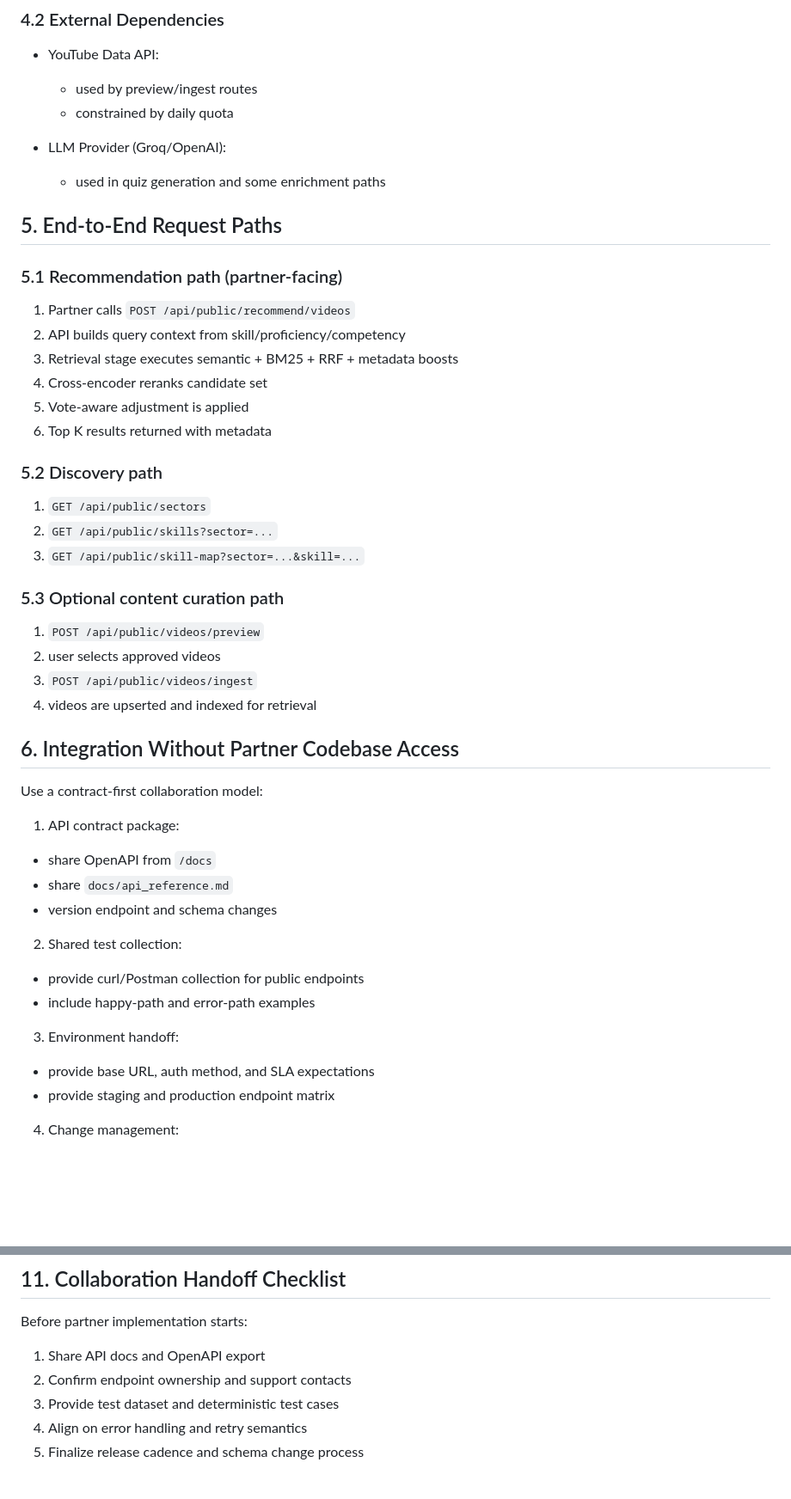
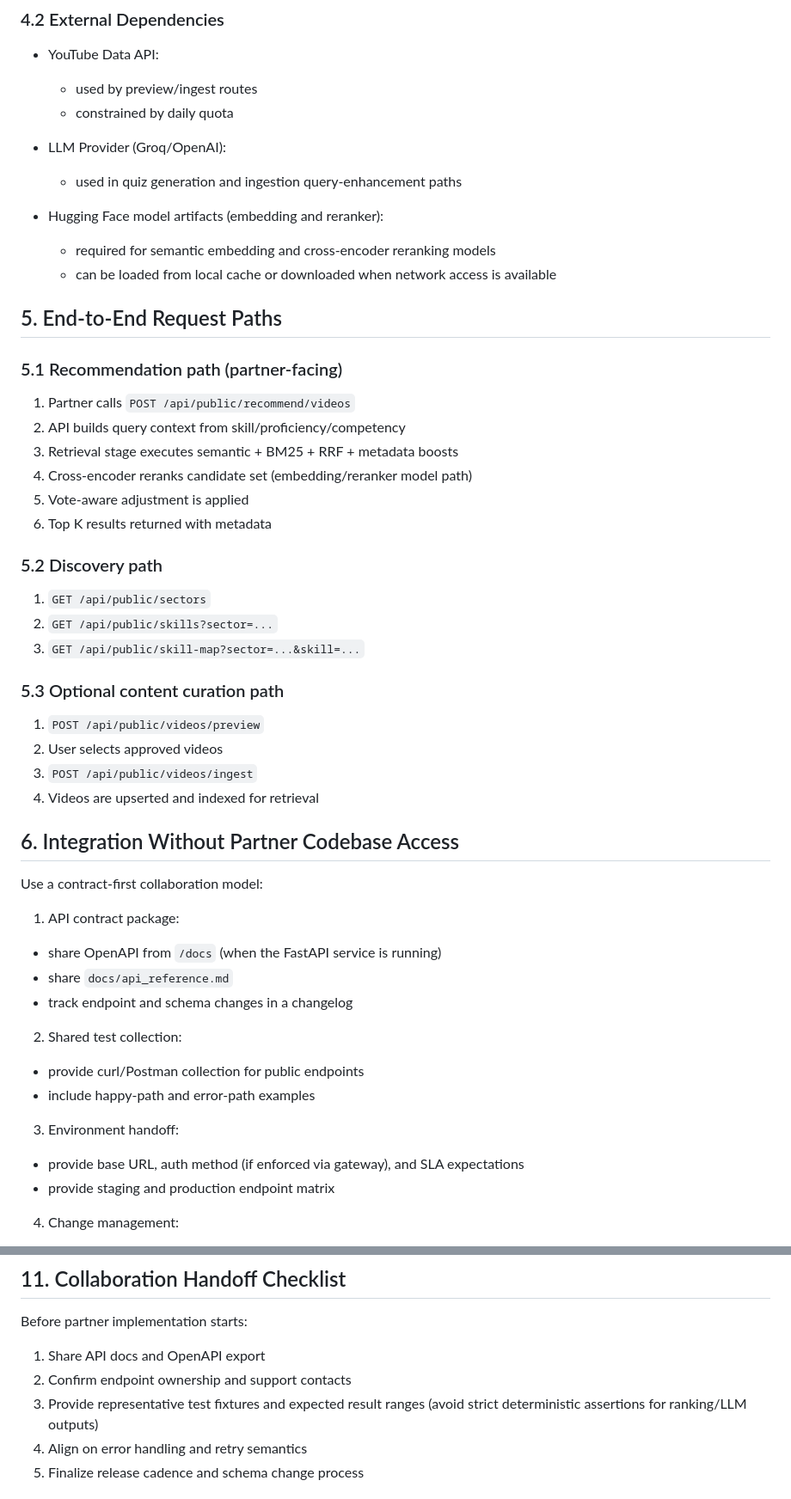
Before and after one commit to Zixu2305/Youtube-Academy-Standalone, a Markdown page: docs/api_layers_integration_guide.md, 2 parts joined by grey strips. Shown at 86% size. Rendered like a GitHub page; blank space fills up the shorter version.

```diff
--- a/docs/api_layers_integration_guide.md
+++ b/docs/api_layers_integration_guide.md
@@ -94,7 +103,11 @@ Recommended for:
   - constrained by daily quota
 
 - LLM Provider (Groq/OpenAI):
-  - used in quiz generation and some enrichment paths
+  - used in quiz generation and ingestion query-enhancement paths
+
+- Hugging Face model artifacts (embedding and reranker):
+  - required for semantic embedding and cross-encoder reranking models
+  - can be loaded from local cache or downloaded when network access is available
 
 ## 5. End-to-End Request Paths
 
@@ -102,7 +115,7 @@ Recommended for:
 1. Partner calls `POST /api/public/recommend/videos`
 2. API builds query context from skill/proficiency/competency
 3. Retrieval stage executes semantic + BM25 + RRF + metadata boosts
-4. Cross-encoder reranks candidate set
+4. Cross-encoder reranks candidate set (embedding/reranker model path)
 5. Vote-aware adjustment is applied
 6. Top K results returned with metadata
 
@@ -113,25 +126,25 @@ Recommended for:
 
 ### 5.3 Optional content curation path
 1. `POST /api/public/videos/preview`
-2. user selects approved videos
+2. User selects approved videos
 3. `POST /api/public/videos/ingest`
-4. videos are upserted and indexed for retrieval
+4. Videos are upserted and indexed for retrieval
 
 ## 6. Integration Without Partner Codebase Access
 
 Use a contract-first collaboration model:
 
 1. API contract package:
-- share OpenAPI from `/docs`
+- share OpenAPI from `/docs` (when the FastAPI service is running)
 - share `docs/api_reference.md`
-- version endpoint and schema changes
+- track endpoint and schema changes in a changelog
 
 2. Shared test collection:
 - provide curl/Postman collection for public endpoints
 - include happy-path and error-path examples
 
 3. Environment handoff:
-- provide base URL, auth method, and SLA expectations
+- provide base URL, auth method (if enforced via gateway), and SLA expectations
 - provide staging and production endpoint matrix
 
 4. Change management:
@@ -208,7 +222,7 @@ Recommended next step for production collaboration:
 Before partner implementation starts:
 1. Share API docs and OpenAPI export
 2. Confirm endpoint ownership and support contacts
-3. Provide test dataset and deterministic test cases
+3. Provide representative test fixtures and expected result ranges (avoid strict deterministic assertions for ranking/LLM outputs)
 4. Align on error handling and retry semantics
 5. Finalize release cadence and schema change process
 
```
Also changed, not shown: other parts of docs/api_layers_integration_guide.md (+20 -10 lines), docs/api_reference.md (+9 -3 lines).
